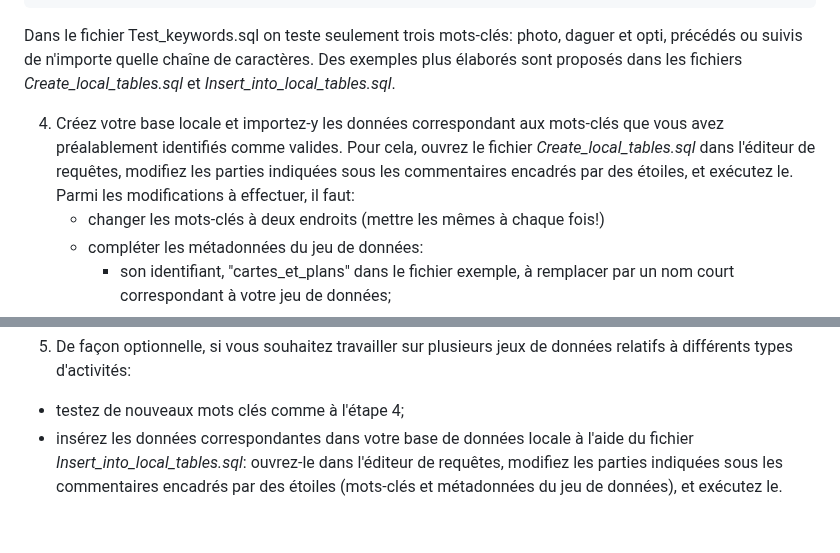
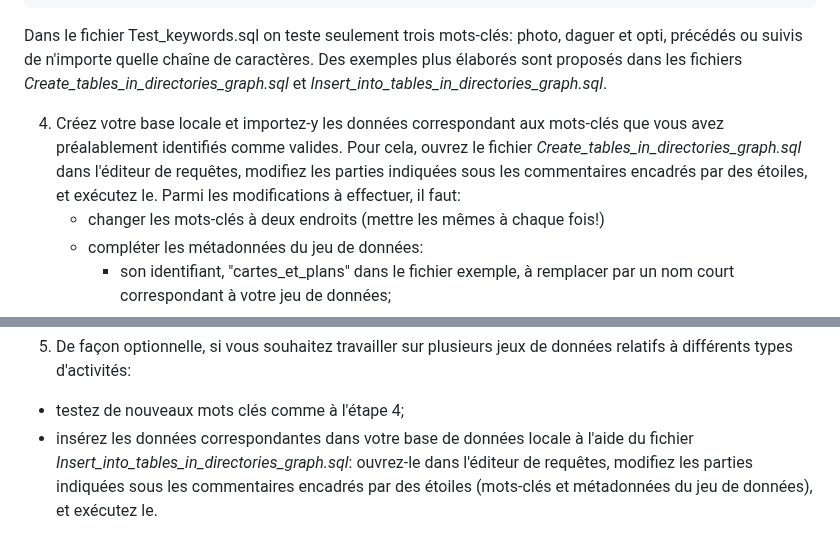
Before and after one commit to soduco/atelier_graphes_geohistoriques_annuaires, a Markdown page: scripts_sql/soduco_database/README.md, 2 parts joined by grey strips. Drawn GitHub-style.

````diff
--- a/scripts_sql/soduco_database/README.md
+++ b/scripts_sql/soduco_database/README.md
@@ -19,9 +19,9 @@ WHERE (
 		act.act ILIKE '%opti%'
 		)
 ```
-Dans le fichier Test_keywords.sql on teste seulement trois mots-clés: photo, daguer et opti, précédés ou suivis de n'importe quelle chaîne de caractères. Des exemples plus élaborés sont proposés dans les fichiers *Create_local_tables.sql* et *Insert_into_local_tables.sql*.
+Dans le fichier Test_keywords.sql on teste seulement trois mots-clés: photo, daguer et opti, précédés ou suivis de n'importe quelle chaîne de caractères. Des exemples plus élaborés sont proposés dans les fichiers *Create_tables_in_directories_graph.sql* et *Insert_into_tables_in_directories_graph.sql*.
 
-4) Créez votre base locale et importez-y les données correspondant aux mots-clés que vous avez préalablement identifiés comme valides. Pour cela, ouvrez le fichier *Create_local_tables.sql* dans l'éditeur de requêtes, modifiez les parties indiquées sous les commentaires encadrés par des étoiles, et exécutez le. Parmi les modifications à effectuer, il faut:
+4) Créez votre base locale et importez-y les données correspondant aux mots-clés que vous avez préalablement identifiés comme valides. Pour cela, ouvrez le fichier *Create_tables_in_directories_graph.sql* dans l'éditeur de requêtes, modifiez les parties indiquées sous les commentaires encadrés par des étoiles, et exécutez le. Parmi les modifications à effectuer, il faut:
    * changer les mots-clés à deux endroits (mettre les mêmes à chaque fois!)
    * compléter les métadonnées du jeu de données:
      * son identifiant, "cartes_et_plans" dans le fichier exemple, à remplacer par un nom court correspondant à votre jeu de données;
@@ -39,4 +39,4 @@ INSERT INTO directories_graph.dataset VALUES ('Graveurs et marchands de cartes e
 
 5) De façon optionnelle, si vous souhaitez travailler sur plusieurs jeux de données relatifs à différents types d'activités:
 * testez de nouveaux mots clés comme à l'étape 4;
-* insérez les données correspondantes dans votre base de données locale à l'aide du fichier *Insert_into_local_tables.sql*: ouvrez-le dans l'éditeur de requêtes, modifiez les parties indiquées sous les commentaires encadrés par des étoiles (mots-clés et métadonnées du jeu de données), et exécutez le.
+* insérez les données correspondantes dans votre base de données locale à l'aide du fichier *Insert_into_tables_in_directories_graph.sql*: ouvrez-le dans l'éditeur de requêtes, modifiez les parties indiquées sous les commentaires encadrés par des étoiles (mots-clés et métadonnées du jeu de données), et exécutez le.
````
